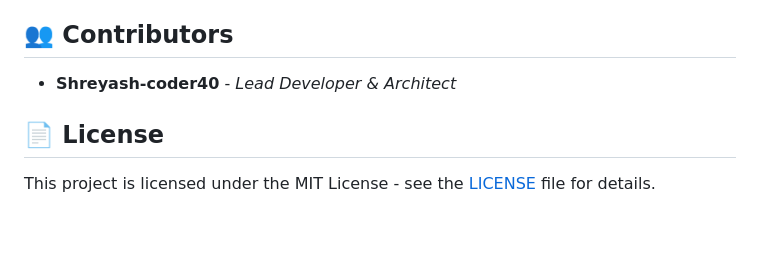
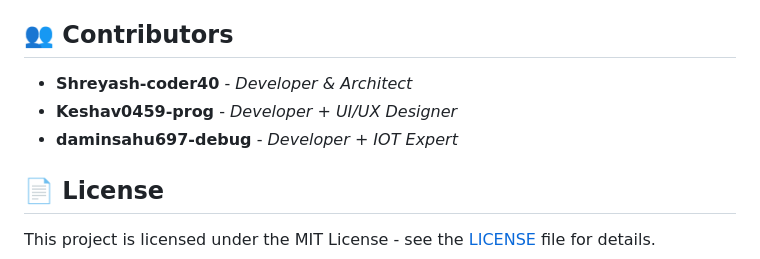
Before and after one commit to Shreyash-coder40/MUNICIPAL_PARTY_WASTE_SEGREGATION_WEBSITE, a Markdown page: README.md, the part around the change. Rendered like a GitHub page; blank space fills up the shorter version.

Commit message:
Adding developer names

```diff
--- a/README.md
+++ b/README.md
@@ -169,7 +169,9 @@ The system features an integrated **Voice Assistant** that commands, confirms, a
 
 ## 👥 Contributors
 
-*   **Shreyash-coder40** - *Lead Developer & Architect*
+*   **Shreyash-coder40** - *Developer & Architect*
+*   **Keshav0459-prog** - *Developer + UI/UX Designer*
+*   **daminsahu697-debug** - *Developer + IOT Expert*
 
 ## 📄 License
 
```
